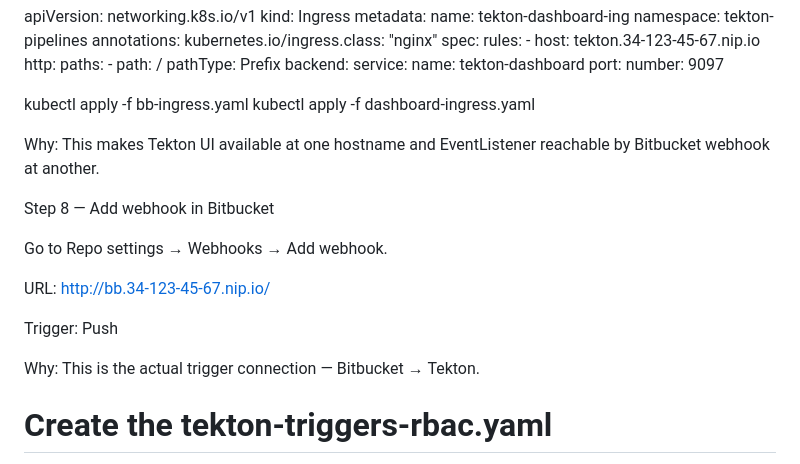
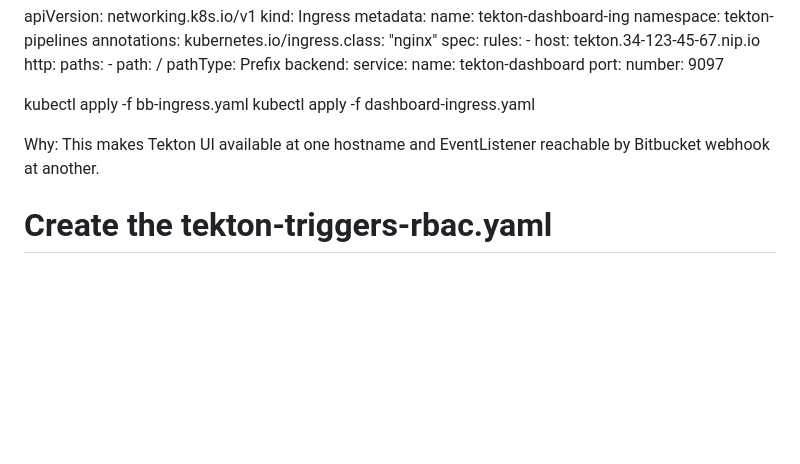
Before and after one commit to atulghodmare777/my-project, a Markdown page: teklon-ci.md, the part around one of its changes. Drawn GitHub-style; blank space fills up the shorter version.

```diff
--- a/teklon-ci.md
+++ b/teklon-ci.md
@@ -286,16 +149,6 @@ kubectl apply -f dashboard-ingress.yaml
 
 Why: This makes Tekton UI available at one hostname and EventListener reachable by Bitbucket webhook at another.
 
-Step 8 — Add webhook in Bitbucket
-
-Go to Repo settings → Webhooks → Add webhook.
-
-URL: http://bb.34-123-45-67.nip.io/
-
-Trigger: Push
-
-Why: This is the actual trigger connection — Bitbucket → Tekton.
-
 # Create the tekton-triggers-rbac.yaml
 apiVersion: rbac.authorization.k8s.io/v1
 kind: ClusterRole
```
Also changed, not shown: other parts of teklon-ci.md (+114 -165 lines).
